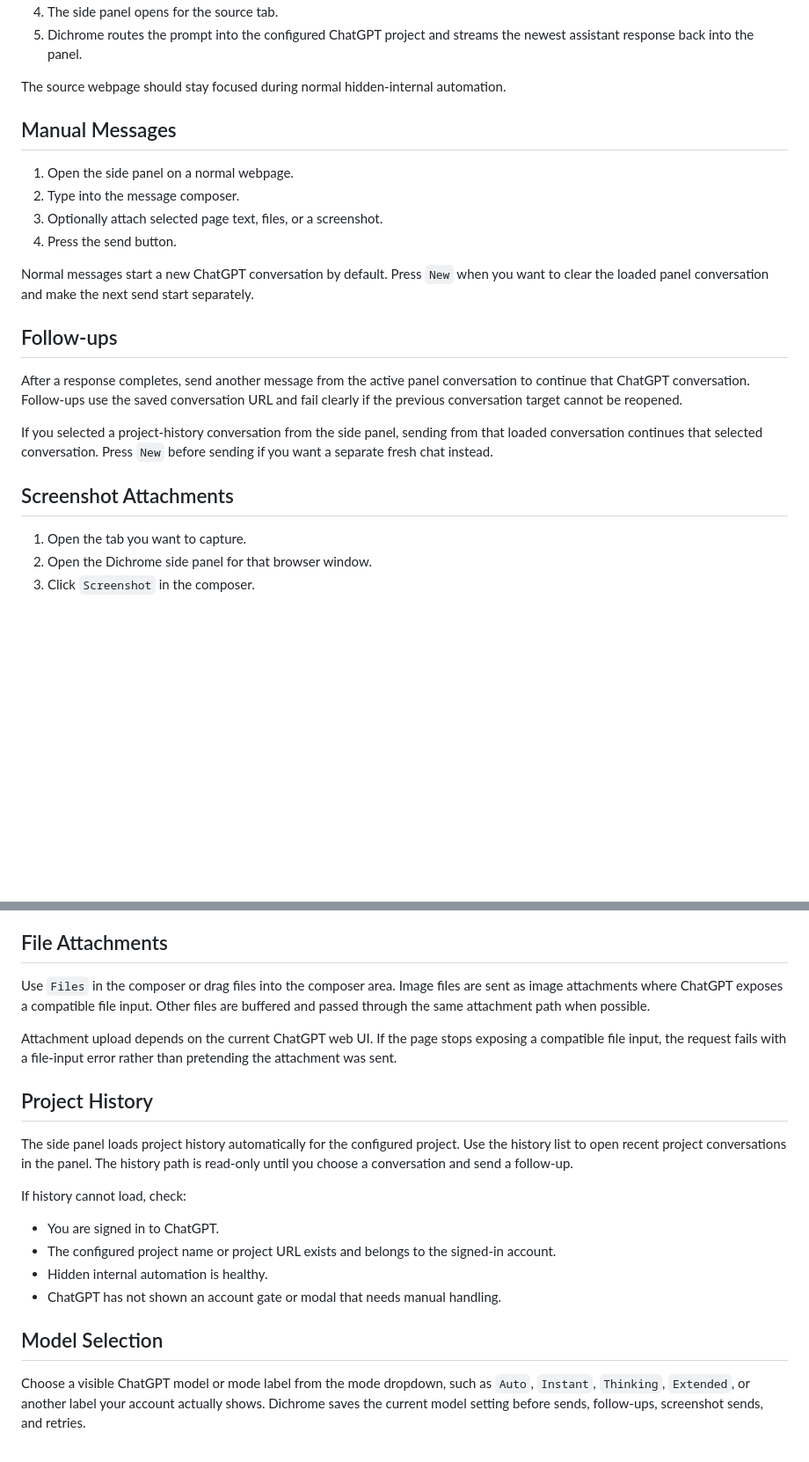
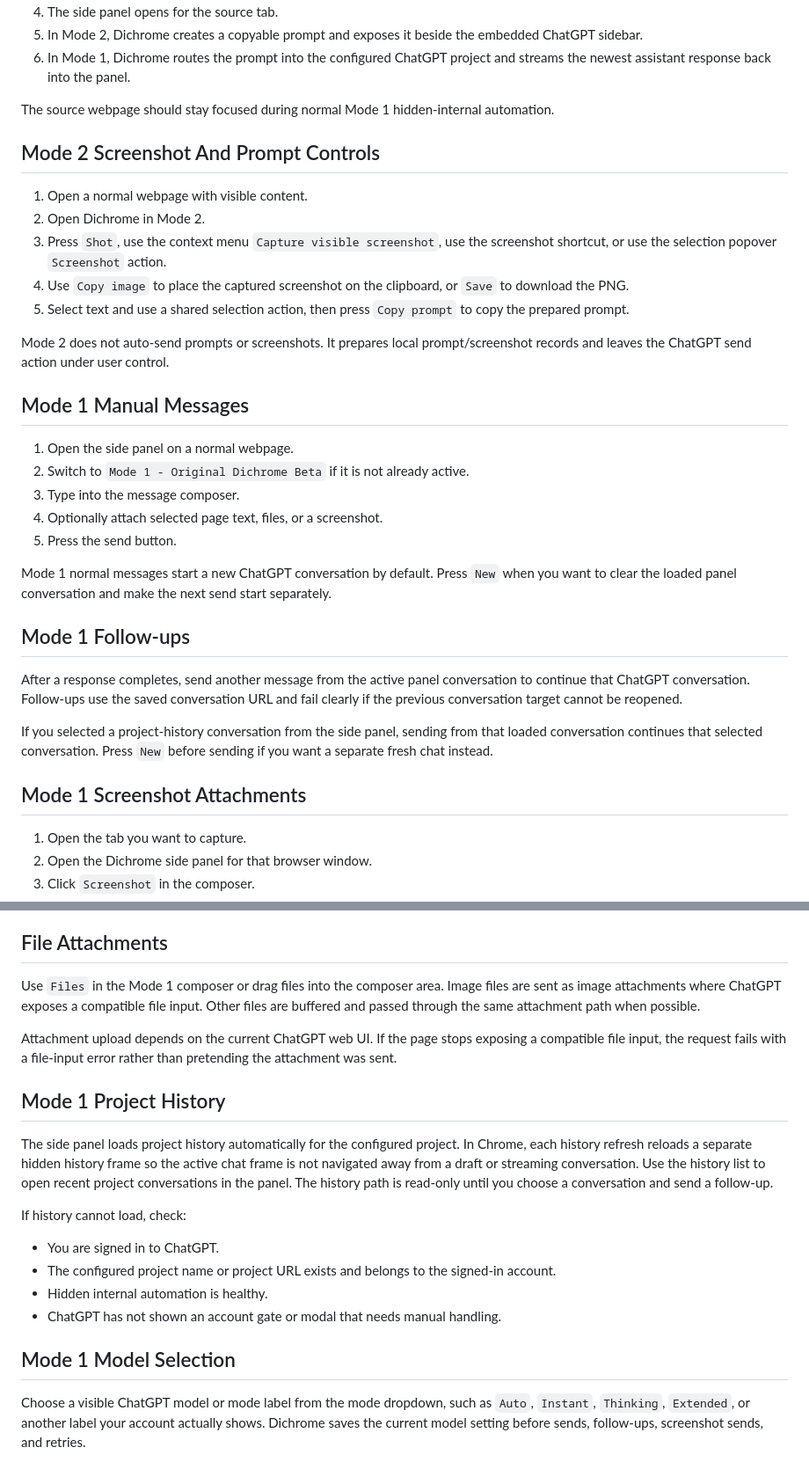
Before and after one commit to SillySerpent/Dichrome, a Markdown page: docs/setup-and-usage.md, 2 parts joined by grey strips. Shown at 88% size. GitHub-like rendering; blank space fills up the shorter version.

```diff
--- a/docs/setup-and-usage.md
+++ b/docs/setup-and-usage.md
@@ -59,24 +68,36 @@ Normal automation uses the hidden internal ChatGPT workspace. A visible ChatGPT
 4. The side panel opens for the source tab.
-5. Dichrome routes the prompt into the configured ChatGPT project and streams the newest assistant response back into the panel.
+5. In Mode 2, Dichrome creates a copyable prompt and exposes it beside the embedded ChatGPT sidebar.
+6. In Mode 1, Dichrome routes the prompt into the configured ChatGPT project and streams the newest assistant response back into the panel.
 
-The source webpage should stay focused during normal hidden-internal automation.
+The source webpage should stay focused during normal Mode 1 hidden-internal automation.
 
-## Manual Messages
+## Mode 2 Screenshot And Prompt Controls
+
+1. Open a normal webpage with visible content.
+2. Open Dichrome in Mode 2.
+3. Press `Shot`, use the context menu `Capture visible screenshot`, use the screenshot shortcut, or use the selection popover `Screenshot` action.
+4. Use `Copy image` to place the captured screenshot on the clipboard, or `Save` to download the PNG.
+5. Select text and use a shared selection action, then press `Copy prompt` to copy the prepared prompt.
+
+Mode 2 does not auto-send prompts or screenshots. It prepares local prompt/screenshot records and leaves the ChatGPT send action under user control.
+
+## Mode 1 Manual Messages
 
 1. Open the side panel on a normal webpage.
-2. Type into the message composer.
-3. Optionally attach selected page text, files, or a screenshot.
-4. Press the send button.
+2. Switch to `Mode 1 - Original Dichrome Beta` if it is not already active.
+3. Type into the message composer.
+4. Optionally attach selected page text, files, or a screenshot.
+5. Press the send button.
 
-Normal messages start a new ChatGPT conversation by default. Press `New` when you want to clear the loaded panel conversation and make the next send start separately.
+Mode 1 normal messages start a new ChatGPT conversation by default. Press `New` when you want to clear the loaded panel conversation and make the next send start separately.
 
-## Follow-ups
+## Mode 1 Follow-ups
 
 After a response completes, send another message from the active panel conversation to continue that ChatGPT conversation. Follow-ups use the saved conversation URL and fail clearly if the previous conversation target cannot be reopened.
 
 If you selected a project-history conversation from the side panel, sending from that loaded conversation continues that selected conversation. Press `New` before sending if you want a separate fresh chat instead.
 
-## Screenshot Attachments
+## Mode 1 Screenshot Attachments
 
 1. Open the tab you want to capture.
 2. Open the Dichrome side panel for that browser window.
@@ -90,13 +111,13 @@ Chrome can still block restricted browser surfaces such as `chrome://` pages, th
 
 ## File Attachments
 
-Use `Files` in the composer or drag files into the composer area. Image files are sent as image attachments where ChatGPT exposes a compatible file input. Other files are buffered and passed through the same attachment path when possible.
+Use `Files` in the Mode 1 composer or drag files into the composer area. Image files are sent as image attachments where ChatGPT exposes a compatible file input. Other files are buffered and passed through the same attachment path when possible.
 
 Attachment upload depends on the current ChatGPT web UI. If the page stops exposing a compatible file input, the request fails with a file-input error rather than pretending the attachment was sent.
 
-## Project History
+## Mode 1 Project History
 
-The side panel loads project history automatically for the configured project. Use the history list to open recent project conversations in the panel. The history path is read-only until you choose a conversation and send a follow-up.
+The side panel loads project history automatically for the configured project. In Chrome, each history refresh reloads a separate hidden history frame so the active chat frame is not navigated away from a draft or streaming conversation. Use the history list to open recent project conversations in the panel. The history path is read-only until you choose a conversation and send a follow-up.
 
 If history cannot load, check:
 
@@ -105,7 +126,7 @@ If history cannot load, check:
 - Hidden internal automation is healthy.
 - ChatGPT has not shown an account gate or modal that needs manual handling.
 
-## Model Selection
+## Mode 1 Model Selection
 
 Choose a visible ChatGPT model or mode label from the mode dropdown, such as `Auto`, `Instant`, `Thinking`, `Extended`, or another label your account actually shows. Dichrome saves the current model setting before sends, follow-ups, screenshot sends, and retries.
 
```
Also changed, not shown: other parts of docs/setup-and-usage.md (+34 -24 lines).
